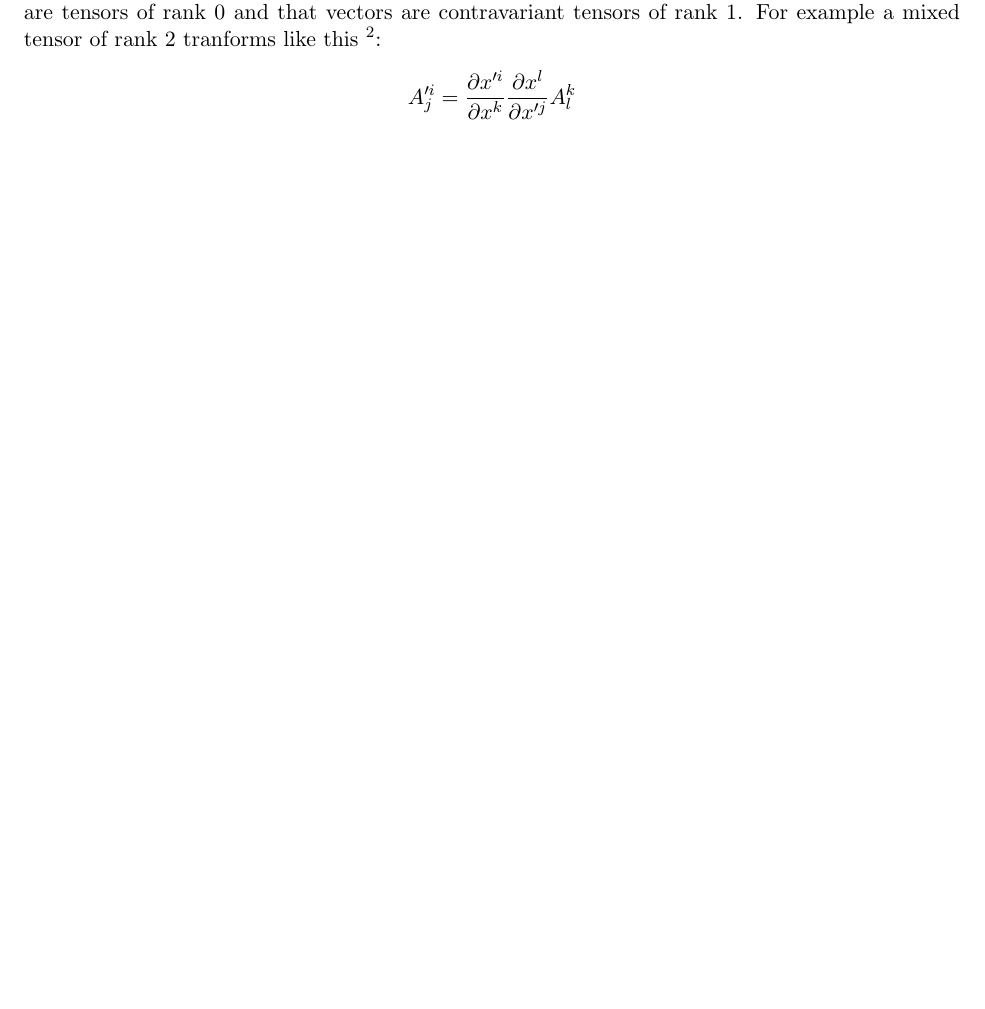
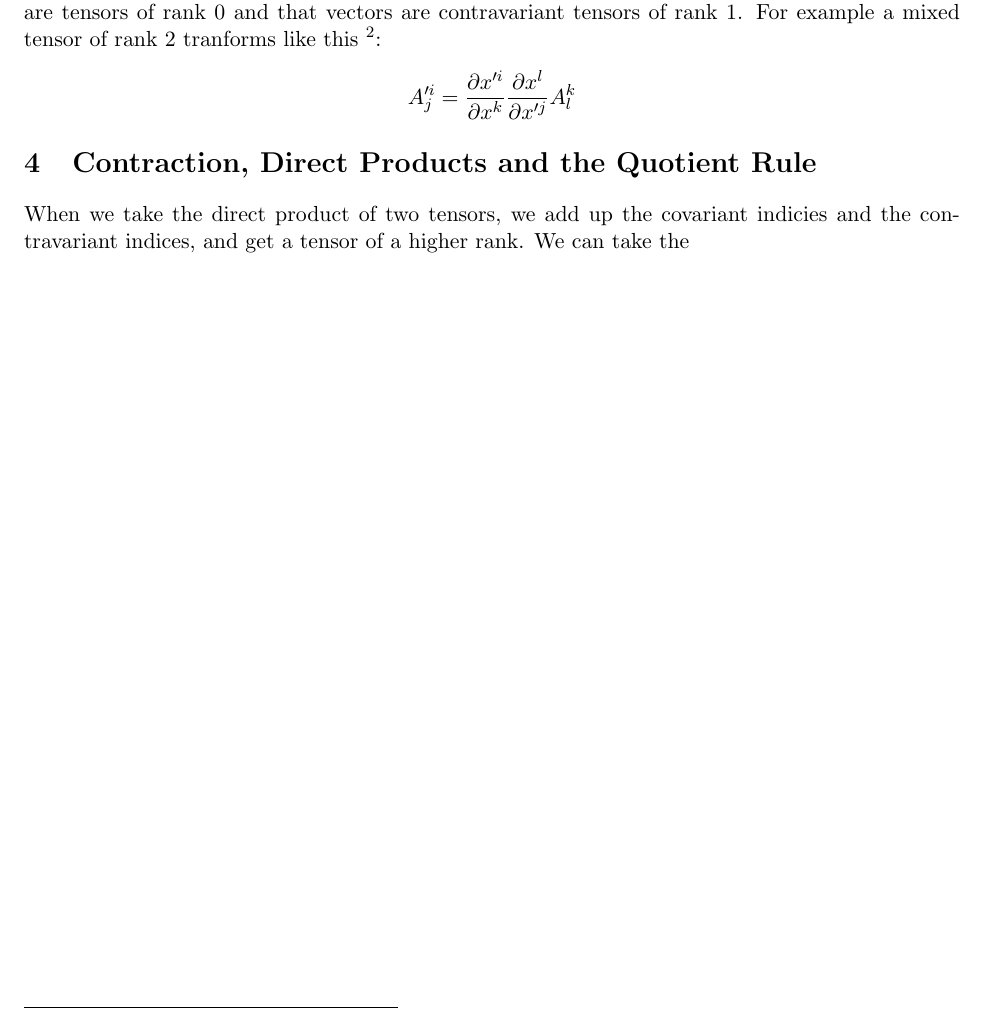
Before and after one commit to atondwal/tensors, a LaTeX document (tensor.tex): part of page 2 of 2, cut so that both start at the same text, the shorter picture padded with empty space. Compiled offline with pdfLaTeX.

Commit message:
Updated tensor.tex

```diff
--- a/tensor.tex
+++ b/tensor.tex
@@ -47,4 +47,6 @@ $$ A_i = \sum_j \frac{\partial x^j}{\partial x^i'} A_j$$
 \section{n-forms and Tensors}
 In k-space, we already know that scalars have $k^0=1$ components that are invariant, and that vectors have $k^1=k$ components that use one of these tranformation relations. We can generalize this to something with $k^n$ components that transform in a definte way. n-forms have n covariant indicies, and tensors of rank n, have n indicies of either variance. Therefore, we can say that scalars are tensors of rank 0 and that vectors are contravariant tensors of rank 1. For example a mixed tensor of rank 2 tranforms like this \footnote{Here, we supress the sigmas. See Einstein Notation}:
 $$A'^i_j =  \frac{\partial x'^i}{\partial x^k}\frac{\partial x^l}{\partial x'^j} A^k_l $$
+\section{Contraction, Direct Products and the Quotient Rule}
+When we take the direct product of two tensors, we add up the covariant indicies and the contravariant indices, and get a tensor of a higher rank. We can take the
 \end{document}
```
